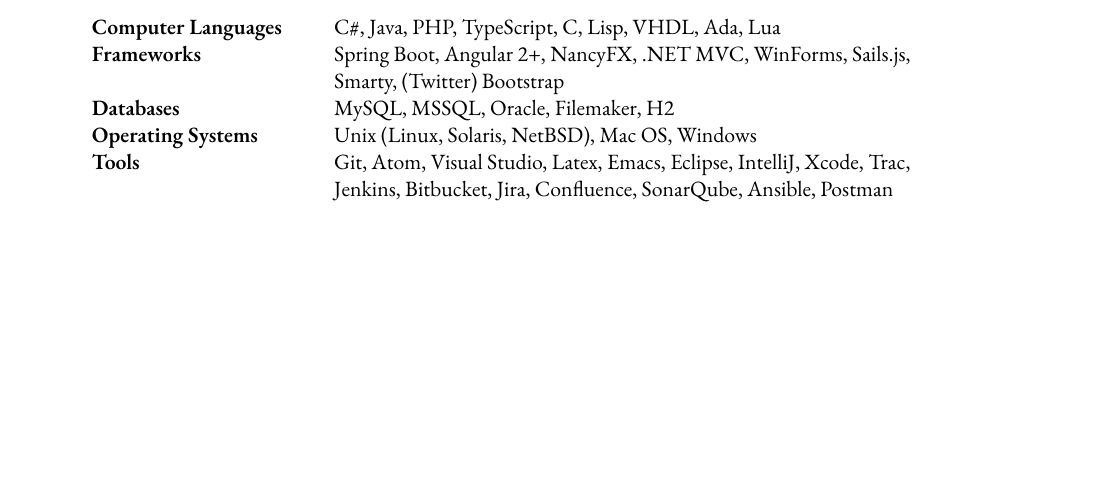
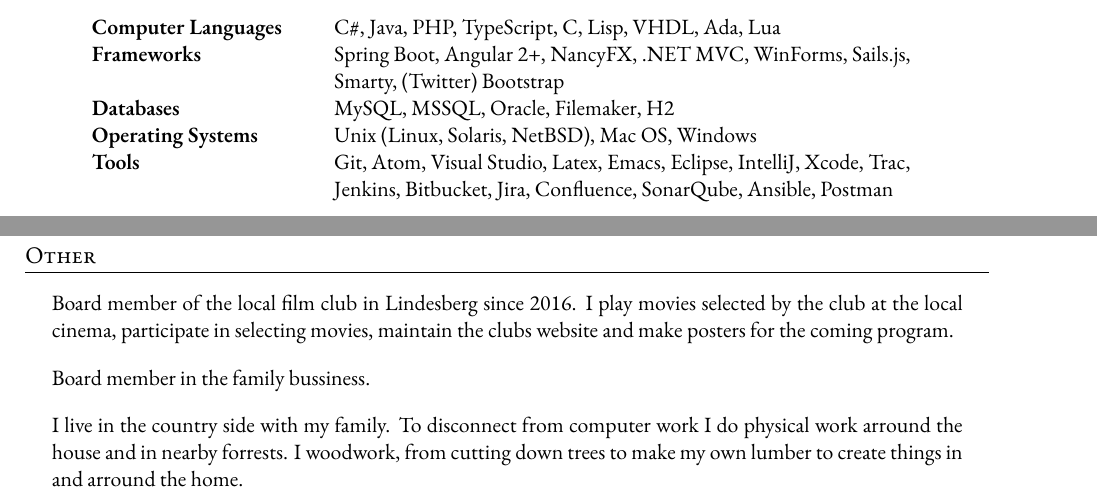
Before and after one commit to angelstam/cv, a LaTeX CV (cv-johan-angelstam.tex): part of page 3 of 3 before the commit and two parts of pages 3 and 4 of 4 after it, the two joined at a grey line, cut so that both start at the same text, the shorter picture padded with empty space. Compiled offline with XeLaTeX; a missing font is replaced by an installed copy or a similar font.

Commit message:
Add information about other.

```diff
--- a/cv-johan-angelstam.tex
+++ b/cv-johan-angelstam.tex
@@ -293,7 +293,30 @@
       &  Jenkins, Bitbucket, Jira, Confluence, SonarQube, Ansible, Postman
 \end{tabular}
 
+
 %---------------------------------------------------------------------
+%	OTHER SKILLS
+%---------------------------------------------------------------------
+
+\section{Other}
+
+\begin{tabularx}{0.97\linewidth}{X}
+Board member of the local film club in Lindesberg since 2016. I play
+movies selected by the club at the local cinema, participate in
+selecting movies, maintain the clubs website and make posters for the
+coming program.
+
+\vspace{10pt}
+
+Board member in the family bussiness.
+
+\vspace{10pt}
+
+I live in the country side with my family. To disconnect from
+computer work I do physical work arround the house and in nearby
+forrests. I woodwork, from cutting down trees to make my own lumber to
+create things in and arround the home.
+\end{tabularx}
 
 \end{center}
 
```
